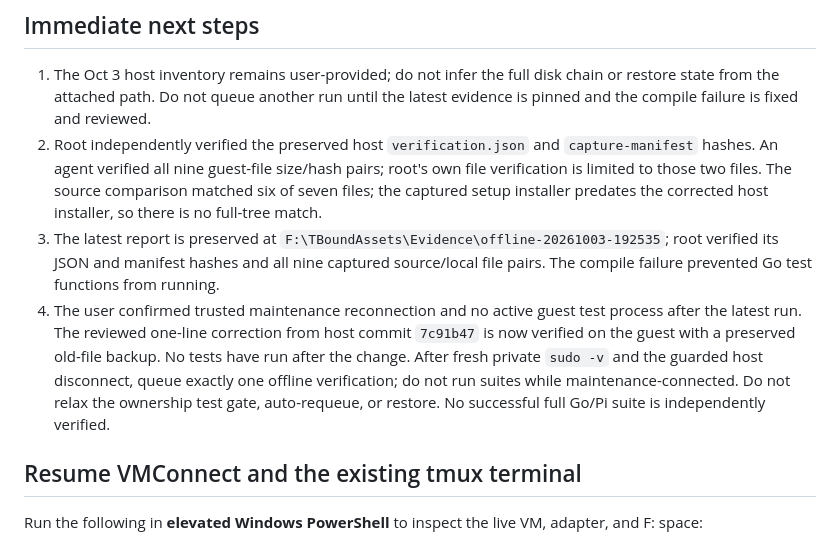
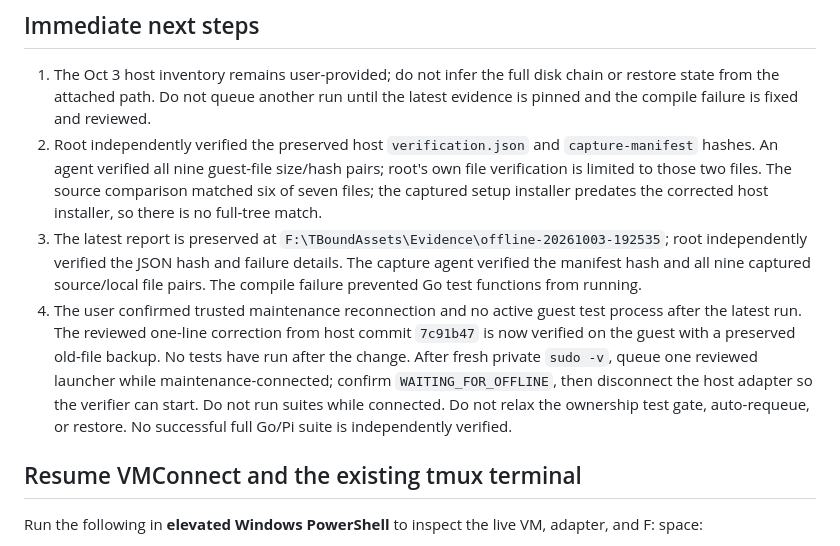
Before and after one commit to faetschi/trust-boundary, a Markdown page: TASK_STATE.md, the part around the change. Rendered like a GitHub page.

Commit message:
docs: clarify verifier sequence and evidence attribution

```diff
--- a/TASK_STATE.md
+++ b/TASK_STATE.md
@@ -121,8 +121,8 @@ Targeted checks already reported: APT trust-guard regression suite (7 tests) pas
 
 1. The Oct 3 host inventory remains user-provided; do not infer the full disk chain or restore state from the attached path. Do not queue another run until the latest evidence is pinned and the compile failure is fixed and reviewed.
 2. Root independently verified the preserved host `verification.json` and `capture-manifest` hashes. An agent verified all nine guest-file size/hash pairs; root's own file verification is limited to those two files. The source comparison matched six of seven files; the captured setup installer predates the corrected host installer, so there is no full-tree match.
-3. The latest report is preserved at `F:\TBoundAssets\Evidence\offline-20261003-192535`; root verified its JSON and manifest hashes and all nine captured source/local file pairs. The compile failure prevented Go test functions from running.
-4. The user confirmed trusted maintenance reconnection and no active guest test process after the latest run. The reviewed one-line correction from host commit `7c91b47` is now verified on the guest with a preserved old-file backup. No tests have run after the change. After fresh private `sudo -v` and the guarded host disconnect, queue exactly one offline verification; do not run suites while maintenance-connected. Do not relax the ownership test gate, auto-requeue, or restore. No successful full Go/Pi suite is independently verified.
+3. The latest report is preserved at `F:\TBoundAssets\Evidence\offline-20261003-192535`; root independently verified the JSON hash and failure details. The capture agent verified the manifest hash and all nine captured source/local file pairs. The compile failure prevented Go test functions from running.
+4. The user confirmed trusted maintenance reconnection and no active guest test process after the latest run. The reviewed one-line correction from host commit `7c91b47` is now verified on the guest with a preserved old-file backup. No tests have run after the change. After fresh private `sudo -v`, queue one reviewed launcher while maintenance-connected; confirm `WAITING_FOR_OFFLINE`, then disconnect the host adapter so the verifier can start. Do not run suites while connected. Do not relax the ownership test gate, auto-requeue, or restore. No successful full Go/Pi suite is independently verified.
 
 ## Resume VMConnect and the existing tmux terminal
 
```
Also changed, not shown: infra/hyperv/INSTALLATION-RECORD.md (+2 -2 lines).
